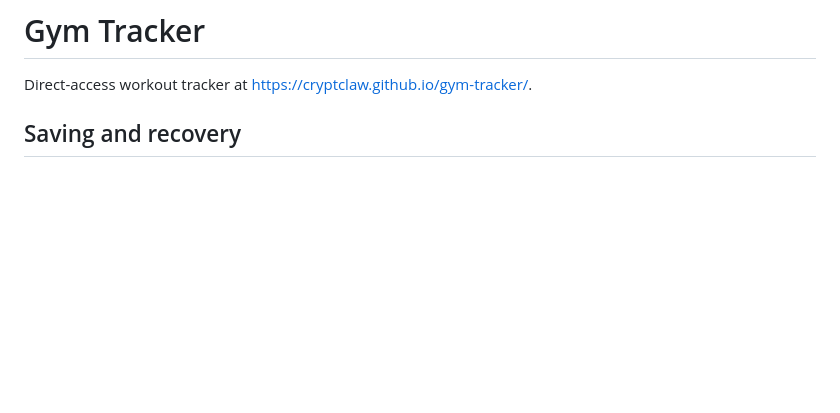
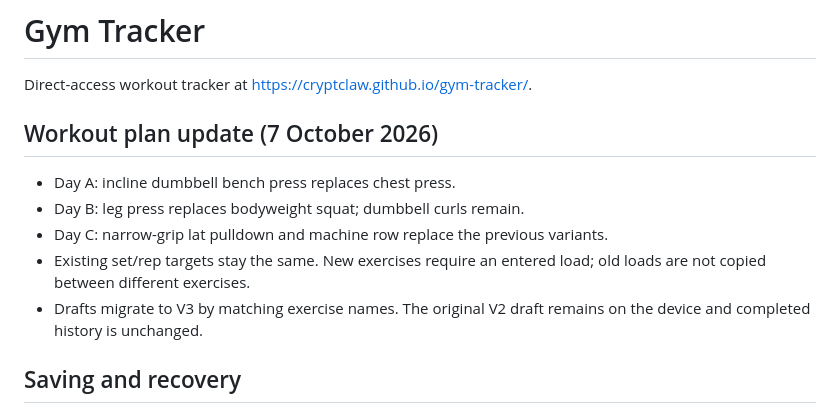
Before and after one commit to Cryptclaw/gym-tracker, a Markdown page: README.md, the part around the change. Rendered like a GitHub page; blank space fills up the shorter version.

Commit message:
Document updated workout plan and draft migration

```diff
--- a/README.md
+++ b/README.md
@@ -1,6 +1,14 @@
 # Gym Tracker
 
 Direct-access workout tracker at https://cryptclaw.github.io/gym-tracker/.
+
+## Workout plan update (7 October 2026)
+
+- Day A: incline dumbbell bench press replaces chest press.
+- Day B: leg press replaces bodyweight squat; dumbbell curls remain.
+- Day C: narrow-grip lat pulldown and machine row replace the previous variants.
+- Existing set/rep targets stay the same. New exercises require an entered load; old loads are not copied between different exercises.
+- Drafts migrate to V3 by matching exercise names. The original V2 draft remains on the device and completed history is unchanged.
 
 ## Saving and recovery
 
```
